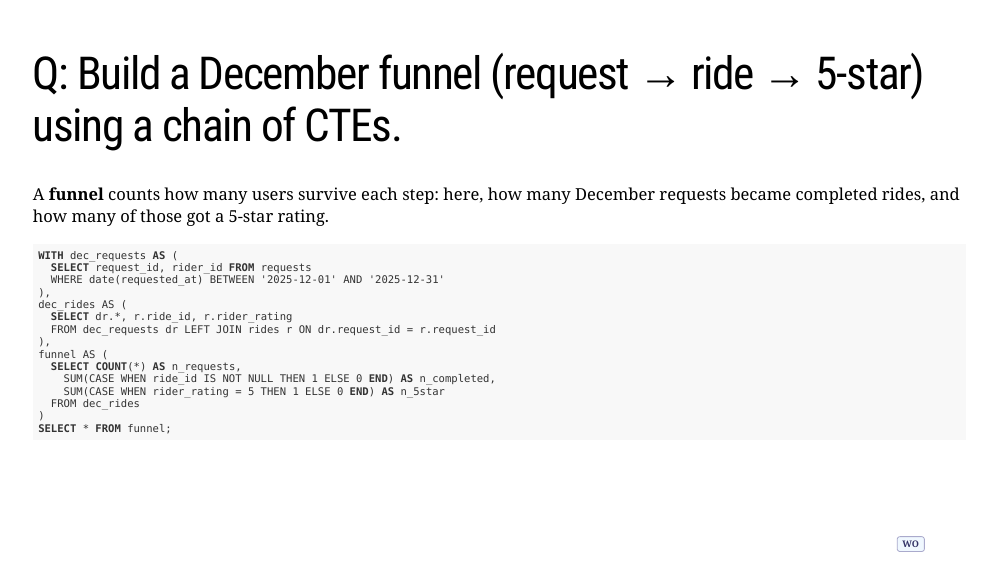
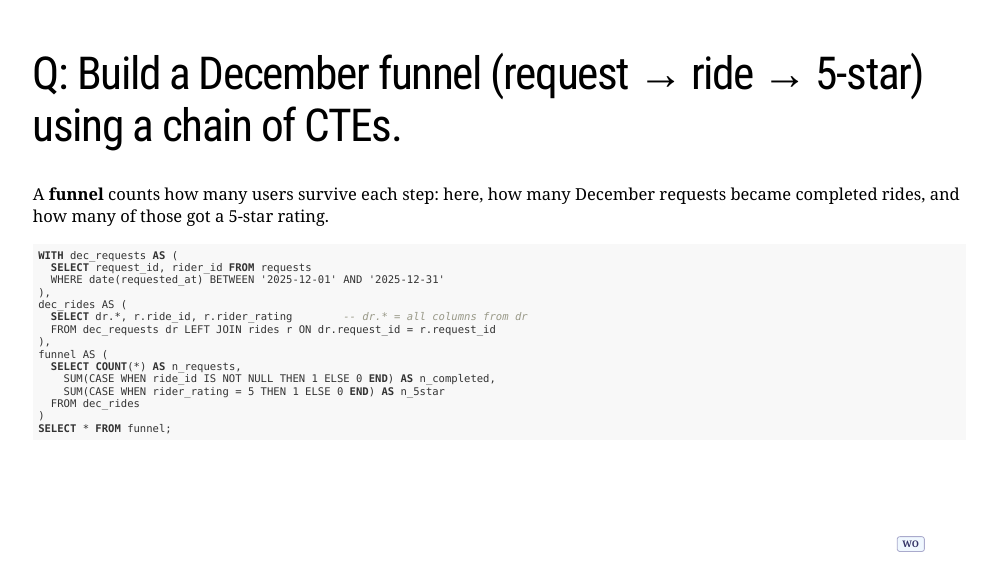
Before and after one commit to fhoces/sql-uber-prep, an R Markdown document (module-04/slides.Rmd): page 10 of 17. The pictures show the slides in the output file module-04/slides.html that the author committed with the source; the slides are laid out offline by our stand-in for remark.js, each with all of its steps uncovered, in fonts that may differ from those the slides ask for, and without slide numbers, shadows or browser add-ons.

Commit message:
M4 s9: add inline comment explaining dr.* syntax
Co-Authored-By: Claude Opus 4.6 (1M context) <noreply@anthropic.com>

```diff
--- a/module-04/slides.Rmd
+++ b/module-04/slides.Rmd
@@ -250,7 +250,7 @@ WITH dec_requests AS (
   WHERE date(requested_at) BETWEEN '2025-12-01' AND '2025-12-31'
 ),
 dec_rides AS (
-  SELECT dr.*, r.ride_id, r.rider_rating
+  SELECT dr.*, r.ride_id, r.rider_rating        -- dr.* = all columns from dr
   FROM dec_requests dr LEFT JOIN rides r ON dr.request_id = r.request_id
 ),
 funnel AS (
```
Also changed, not shown: module-04/slides.html.
